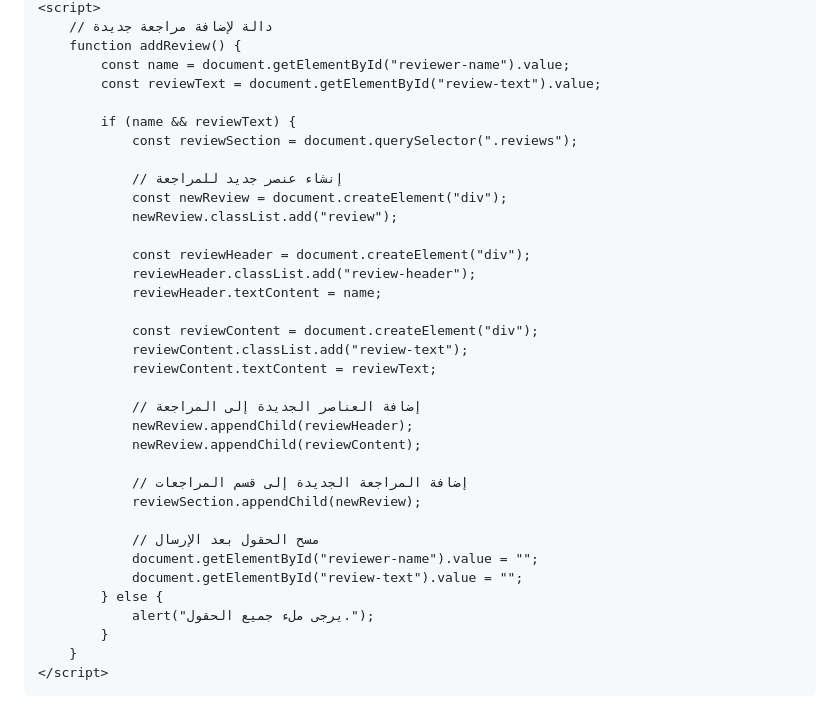
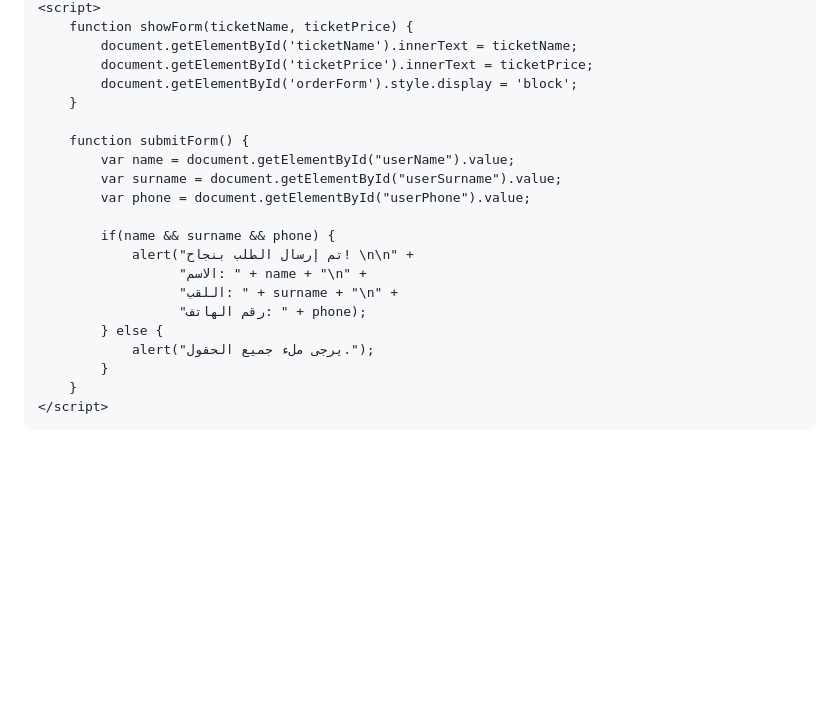
Before and after one commit to Nadjibbenayach/nadjibbenayach.github.io, a Markdown page: README.md, the part around the change printed below. Rendered like a GitHub page; blank space fills up the shorter version.

Commit message:
Update README.kk

```diff
--- a/README.md
+++ b/README.md
@@ -152,38 +132,25 @@
     <script>
-        // دالة لإضافة مراجعة جديدة
-        function addReview() {
-            const name = document.getElementById("reviewer-name").value;
-            const reviewText = document.getElementById("review-text").value;
+        function showForm(ticketName, ticketPrice) {
+            document.getElementById('ticketName').innerText = ticketName;
+            document.getElementById('ticketPrice').innerText = ticketPrice;
+            document.getElementById('orderForm').style.display = 'block';
+        }
 
-            if (name && reviewText) {
-                const reviewSection = document.querySelector(".reviews");
+        function submitForm() {
+            var name = document.getElementById("userName").value;
+            var surname = document.getElementById("userSurname").value;
+            var phone = document.getElementById("userPhone").value;
 
-                // إنشاء عنصر جديد للمراجعة
-                const newReview = document.createElement("div");
-                newReview.classList.add("review");
-
-                const reviewHeader = document.createElement("div");
-                reviewHeader.classList.add("review-header");
-                reviewHeader.textContent = name;
-
-                const reviewContent = document.createElement("div");
-                reviewContent.classList.add("review-text");
-                reviewContent.textContent = reviewText;
-
-                // إضافة العناصر الجديدة إلى المراجعة
-                newReview.appendChild(reviewHeader);
-                newReview.appendChild(reviewContent);
-
-                // إضافة المراجعة الجديدة إلى قسم المراجعات
-                reviewSection.appendChild(newReview);
-
-                // مسح الحقول بعد الإرسال
-                document.getElementById("reviewer-name").value = "";
-                document.getElementById("review-text").value = "";
+            if(name && surname && phone) {
+                alert("تم إرسال الطلب بنجاح! \n\n" +
+                      "الاسم: " + name + "\n" +
+                      "اللقب: " + surname + "\n" +
+                      "رقم الهاتف: " + phone);
             } else {
                 alert("يرجى ملء جميع الحقول.");
             }
         }
     </script>
+
 </body>
 </html>
```
Also changed, not shown: other parts of README.md (+93 -113 lines).
